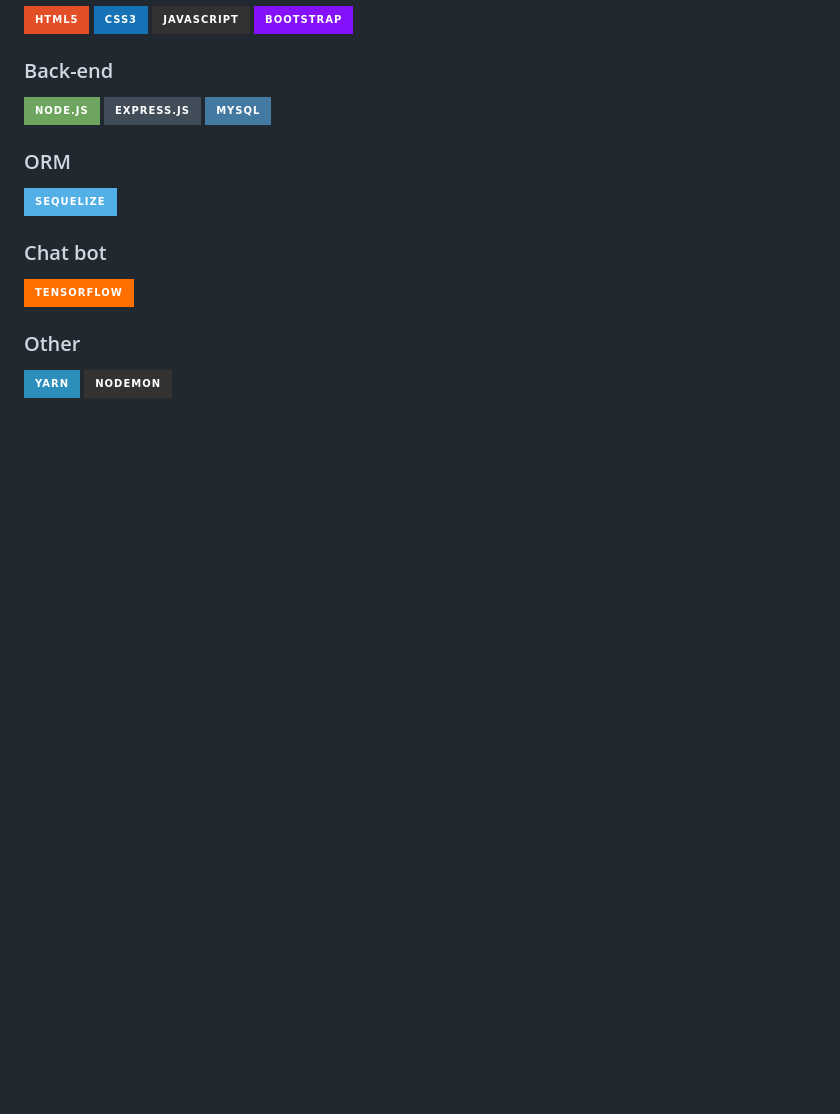
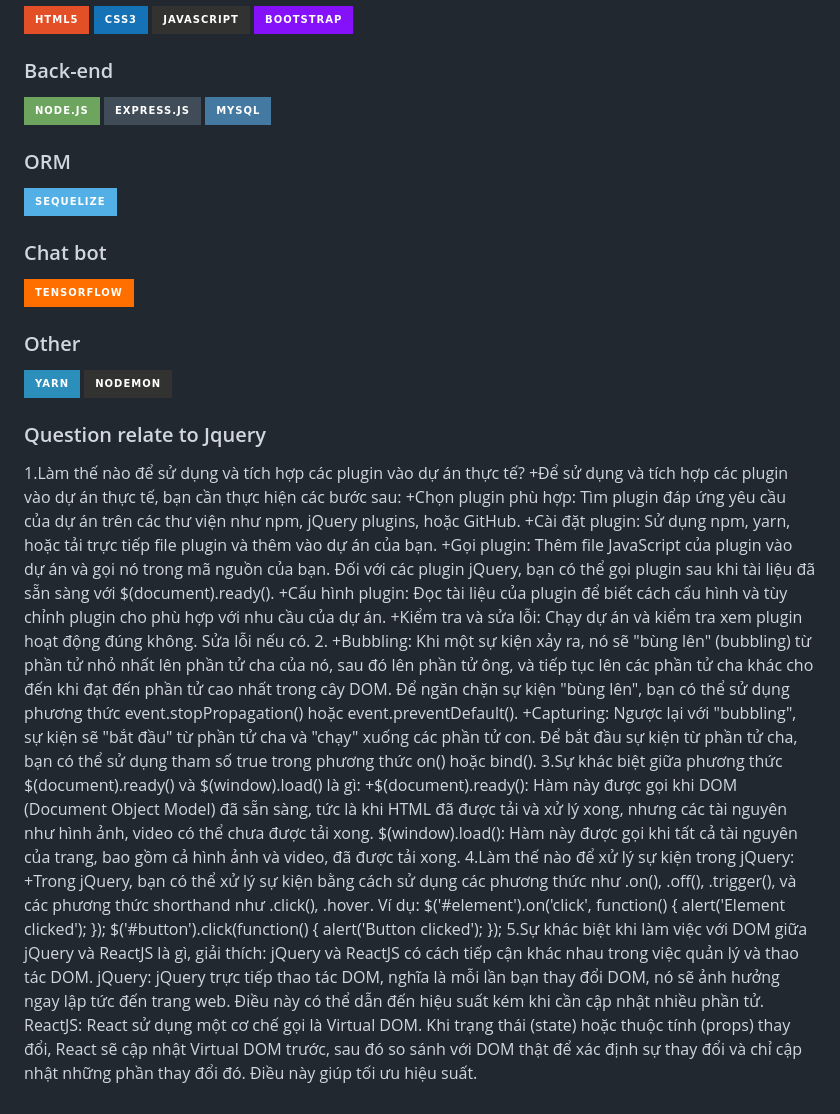
Before and after one commit to Thaopieh/LastingTrip, a Markdown page: README.md, the part around the change. Drawn GitHub-style; badges without logos; blank space fills up the shorter version.

```diff
--- a/README.md
+++ b/README.md
@@ -154,3 +154,29 @@ Bên cạnh đó, xây dựng một trang web đặt phòng khách sạn sẽ gi
 
 ![Yarn](https://img.shields.io/badge/yarn-%232C8EBB.svg?style=for-the-badge&logo=yarn&logoColor=white)
 ![Nodemon](https://img.shields.io/badge/NODEMON-%23323330.svg?style=for-the-badge&logo=nodemon&logoColor=%BBDEAD)
+### Question relate to Jquery
+1.Làm thế nào để sử dụng và tích hợp các plugin vào dự án thực tế?
++Để sử dụng và tích hợp các plugin vào dự án thực tế, bạn cần thực hiện các bước sau:
++Chọn plugin phù hợp: Tìm plugin đáp ứng yêu cầu của dự án trên các thư viện như npm, jQuery plugins, hoặc GitHub.
++Cài đặt plugin: Sử dụng npm, yarn, hoặc tải trực tiếp file plugin và thêm vào dự án của bạn.
++Gọi plugin: Thêm file JavaScript của plugin vào dự án và gọi nó trong mã nguồn của bạn. Đối với các plugin jQuery, bạn có thể gọi plugin sau khi tài liệu đã sẵn sàng với $(document).ready().
++Cấu hình plugin: Đọc tài liệu của plugin để biết cách cấu hình và tùy chỉnh plugin cho phù hợp với nhu cầu của dự án.
++Kiểm tra và sửa lỗi: Chạy dự án và kiểm tra xem plugin hoạt động đúng không. Sửa lỗi nếu có.
+2.
++Bubbling: Khi một sự kiện xảy ra, nó sẽ "bùng lên" (bubbling) từ phần tử nhỏ nhất lên phần tử cha của nó, sau đó lên phần tử ông, và tiếp tục lên các phần tử cha khác cho đến khi đạt đến phần tử cao nhất trong cây DOM. Để ngăn chặn sự kiện "bùng lên", bạn có thể sử dụng phương thức event.stopPropagation() hoặc event.preventDefault().
++Capturing: Ngược lại với "bubbling", sự kiện sẽ "bắt đầu" từ phần tử cha và "chạy" xuống các phần tử con. Để bắt đầu sự kiện từ phần tử cha, bạn có thể sử dụng tham số true trong phương thức on() hoặc bind().
+3.Sự khác biệt giữa phương thức $(document).ready() và $(window).load() là gì:
++$(document).ready(): Hàm này được gọi khi DOM (Document Object Model) đã sẵn sàng, tức là khi HTML đã được tải và xử lý xong, nhưng các tài nguyên như hình ảnh, video có thể chưa được tải xong.
+$(window).load(): Hàm này được gọi khi tất cả tài nguyên của trang, bao gồm cả hình ảnh và video, đã được tải xong.
+4.Làm thế nào để xử lý sự kiện trong jQuery:
++Trong jQuery, bạn có thể xử lý sự kiện bằng cách sử dụng các phương thức như .on(), .off(), .trigger(), và các phương thức shorthand như .click(), .hover. Ví dụ:
+$('#element').on('click', function() {
+    alert('Element clicked');
+});
+$('#button').click(function() {
+    alert('Button clicked');
+});
+5.Sự khác biệt khi làm việc với DOM giữa jQuery và ReactJS là gì, giải thích:
+jQuery và ReactJS có cách tiếp cận khác nhau trong việc quản lý và thao tác DOM.
+jQuery: jQuery trực tiếp thao tác DOM, nghĩa là mỗi lần bạn thay đổi DOM, nó sẽ ảnh hưởng ngay lập tức đến trang web. Điều này có thể dẫn đến hiệu suất kém khi cần cập nhật nhiều phần tử.
+ReactJS: React sử dụng một cơ chế gọi là Virtual DOM. Khi trạng thái (state) hoặc thuộc tính (props) thay đổi, React sẽ cập nhật Virtual DOM trước, sau đó so sánh với DOM thật để xác định sự thay đổi và chỉ cập nhật những phần thay đổi đó. Điều này giúp tối ưu hiệu suất.
```
